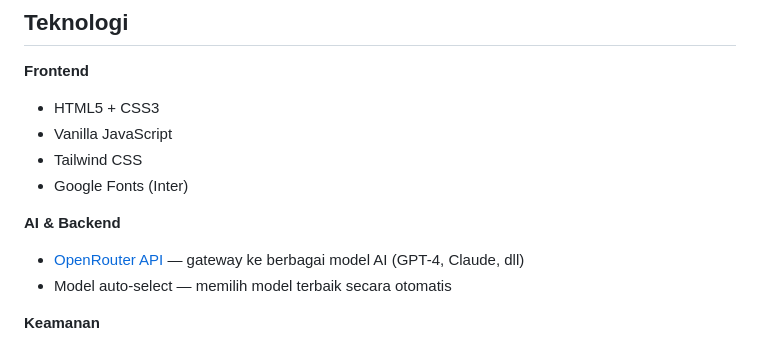
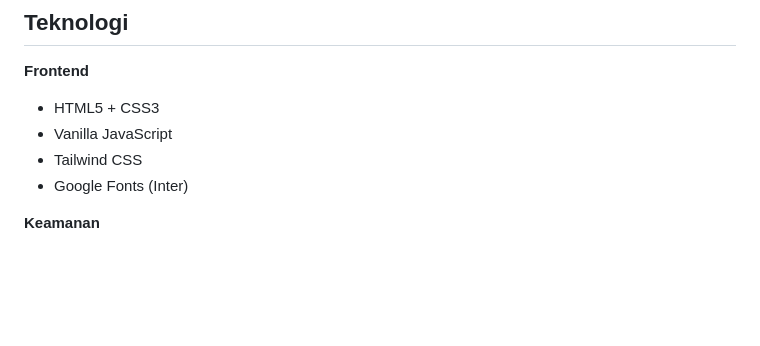
Before and after one commit to paunryto-ui/SaaS-Ai, a Markdown page: README.md, the part around the change. Drawn GitHub-style; blank space fills up the shorter version.

```diff
--- a/README.md
+++ b/README.md
@@ -59,9 +59,6 @@ Proyek ini lahir dari semangat inovasi teknologi dalam negeri — dibuat sepenuh
 - Tailwind CSS
 - Google Fonts (Inter)
 
-**AI & Backend**
-- [OpenRouter API](https://openrouter.ai) — gateway ke berbagai model AI (GPT-4, Claude, dll)
-- Model auto-select — memilih model terbaik secara otomatis
 
 **Keamanan**
 - API key di-encode dan tidak tampil di UI
```
